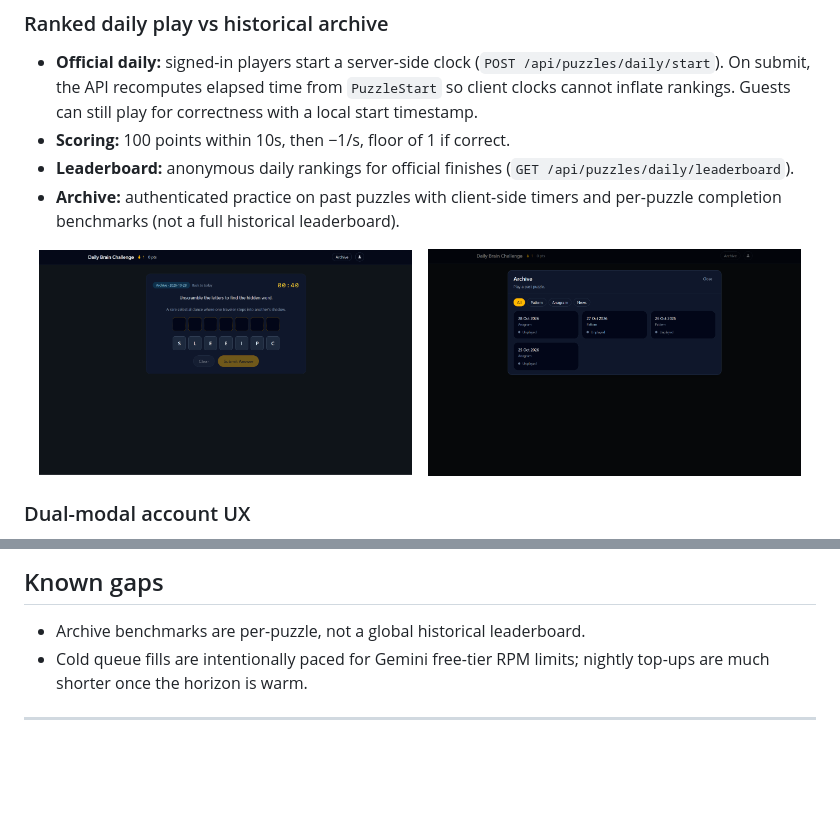
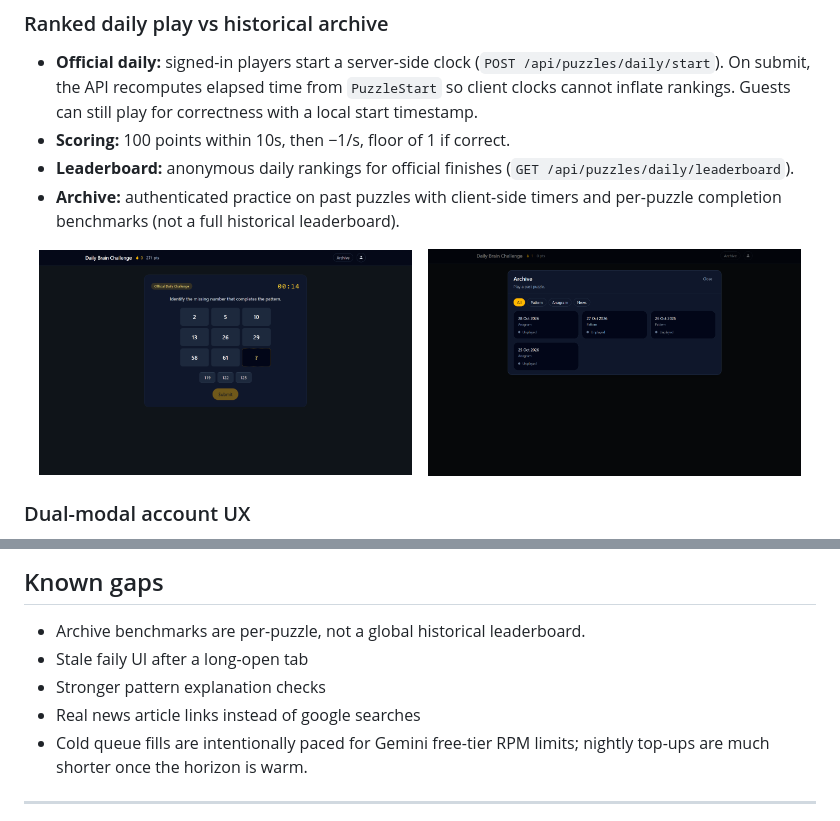
Before and after one commit to mjr-portfolio/daily-brain-challenge, a Markdown page: README.md, 2 parts joined by grey strips. Rendered like a GitHub page; pictures changed too: docs/assets/gameplay.png; blank space fills up the shorter version.

Commit message:
Update readme gameplay image and include extra known gaps

```diff
--- a/README.md
+++ b/README.md
@@ -252,6 +252,9 @@ Coverage areas include verification and scoring, daily/archive submit, guest com
 ## Known gaps
 
 - Archive benchmarks are per-puzzle, not a global historical leaderboard.
+- Stale faily UI after a long-open tab
+- Stronger pattern explanation checks
+- Real news article links instead of google searches
 - Cold queue fills are intentionally paced for Gemini free-tier RPM limits; nightly top-ups are much shorter once the horizon is warm.
 
 ---
```
